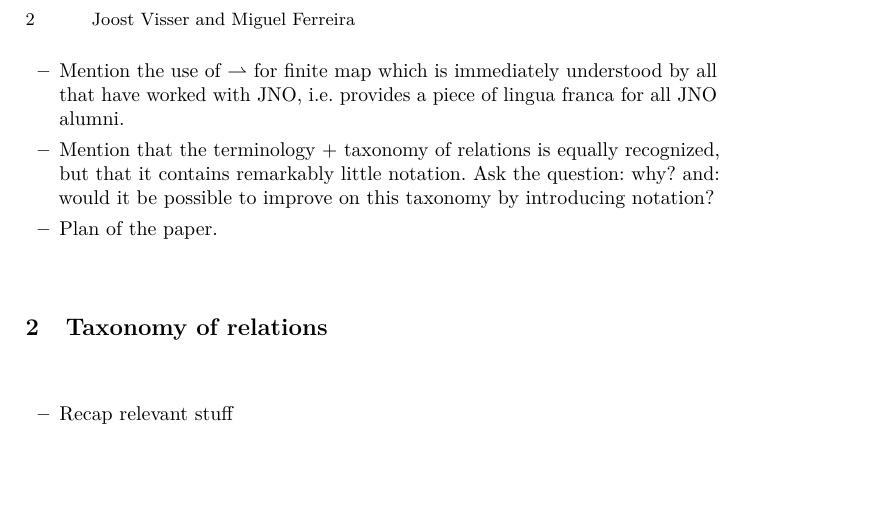
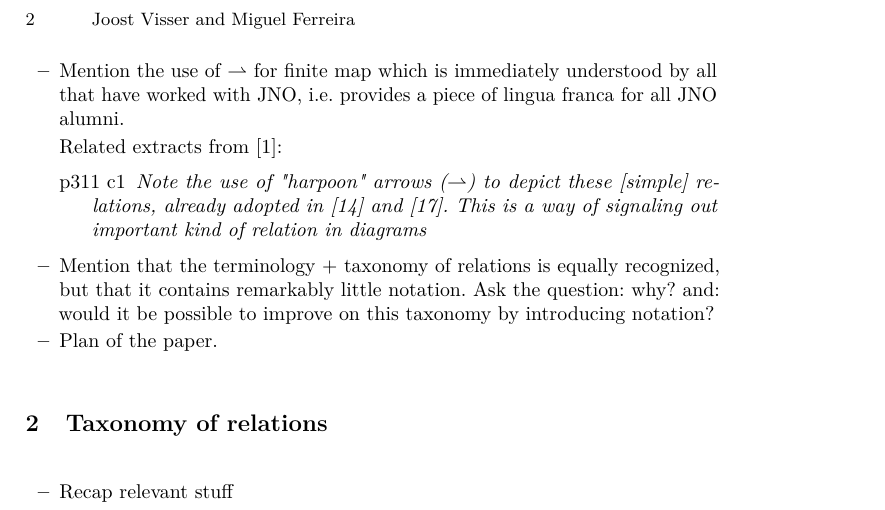
Before and after one commit to miguelaferreira/notationpaper, a LaTeX paper (paper.tex): part of page 2 of 3, cut so that both start at the same text, the shorter picture padded with empty space. Compiled offline with pdfLaTeX.

Commit message:
Add extract about simple relation harpoon

```diff
--- a/paper.tex
+++ b/paper.tex
@@ -145,6 +145,12 @@ Related extracts from \cite{DBLP:journals/tse/OliveiraF13}:
 \end{itemize}
 
 \item Mention the use of $\rightharpoonup$ for finite map which is immediately understood by all that have worked with JNO, i.e. provides a piece of lingua franca for all JNO alumni.
+
+Related extracts from \cite{DBLP:journals/tse/OliveiraF13}:
+\begin{itemize}
+  \item[p311 c1] \it{Note the use of "harpoon" arrows ($\rightharpoonup$) to depict these [simple] relations, already adopted in [14] and [17]. This is a way of signaling out important kind of relation in diagrams}
+\end{itemize}
+
 \item Mention that the terminology + taxonomy of relations is equally recognized, but that it contains remarkably little notation. Ask the question: why? and: would it be possible to improve on this taxonomy by introducing notation?
 \item Plan of the paper.
 \end{itemize}
```
